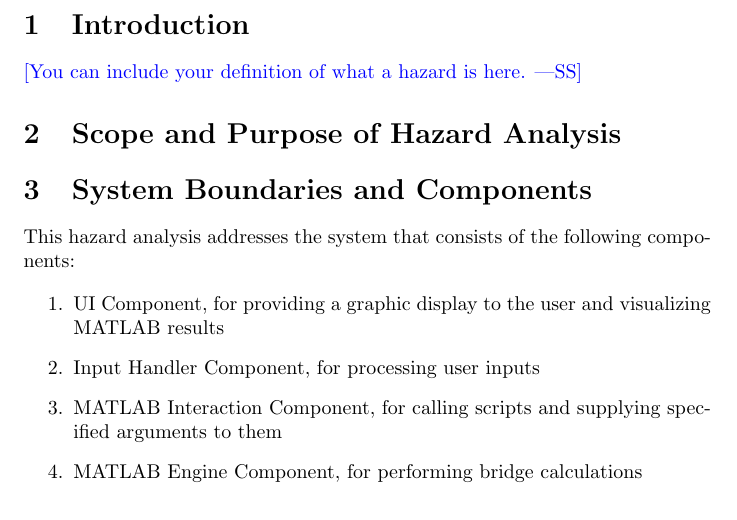
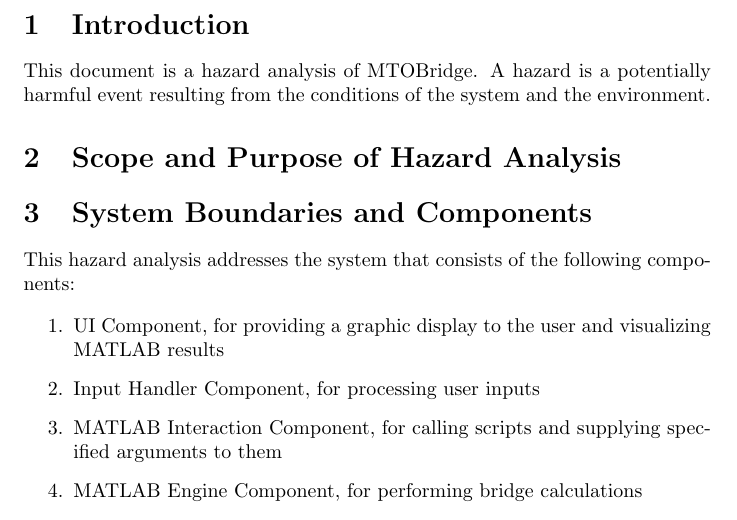
Before and after one commit to agentvv/MTOBridge, a LaTeX document (docs/HazardAnalysis/HazardAnalysis.tex): part of page 4 of 5, cut so that both start at the same text. Compiled offline with pdfLaTeX.

Commit message:
Add introduction to hazard analysis

```diff
--- a/docs/HazardAnalysis/HazardAnalysis.tex
+++ b/docs/HazardAnalysis/HazardAnalysis.tex
@@ -55,7 +55,8 @@
 
 \section{Introduction}
 
-\wss{You can include your definition of what a hazard is here.}
+This document is a hazard analysis of MTOBridge. A hazard is a potentially harmful event resulting
+from the conditions of the system and the environment.
 
 \section{Scope and Purpose of Hazard Analysis}
 
```
Also changed, not shown: docs/HazardAnalysis/HazardAnalysis.pdf.
